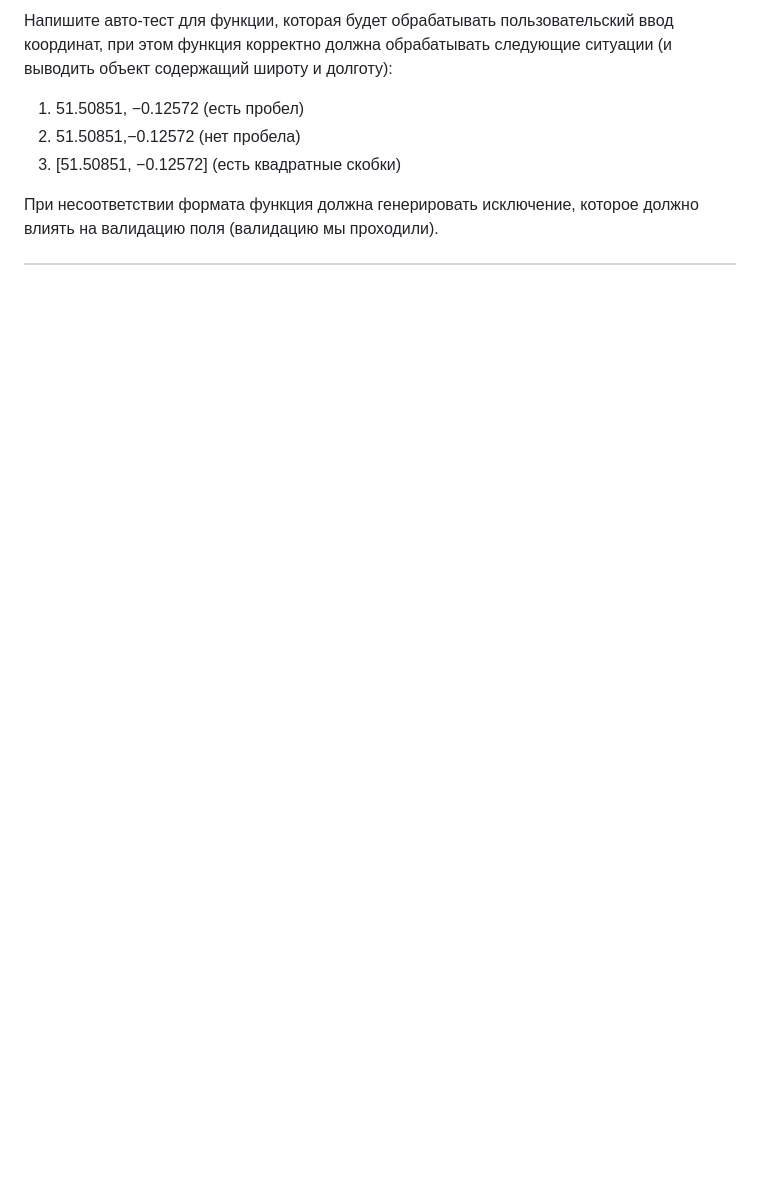
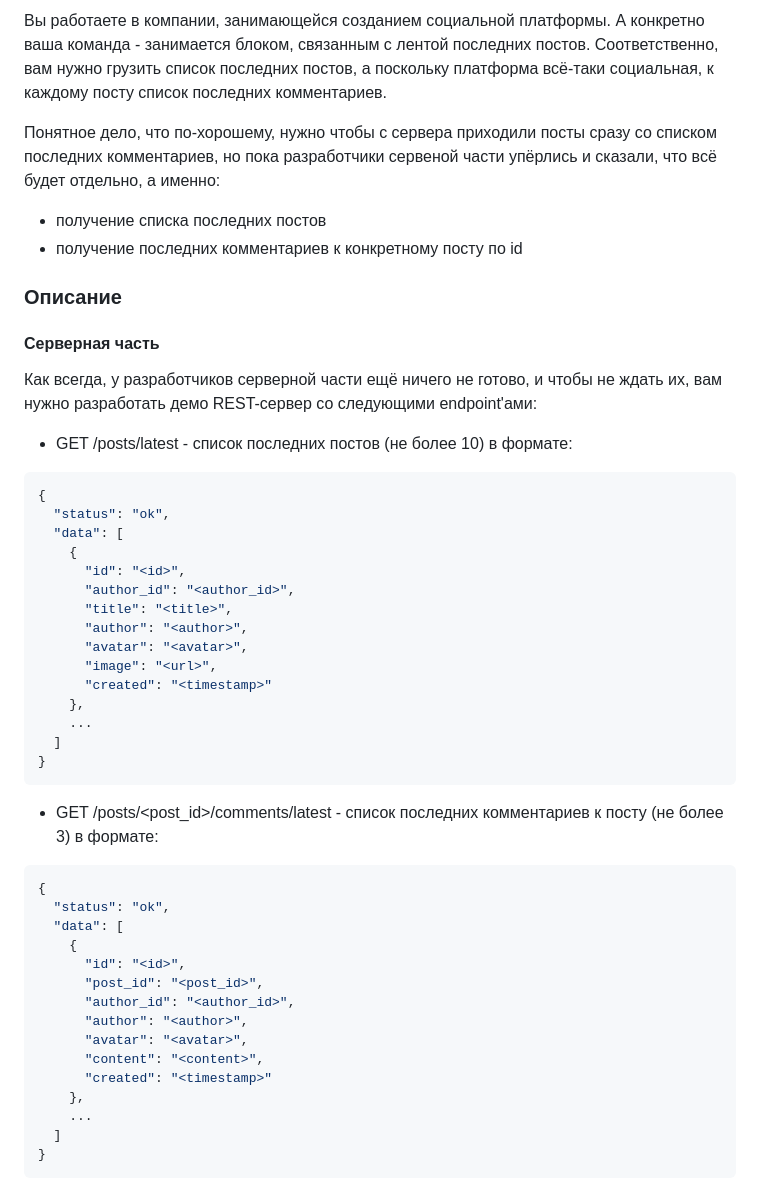
Before and after one commit to juliaivi/ahj_11.1.front, a Markdown page: README.md, the part around one of its changes. Rendered like a GitHub page; blank space fills up the shorter version.

````diff
--- a/README.md
+++ b/README.md
@@ -45,7 +84,49 @@
 
-Напишите авто-тест для функции, которая будет обрабатывать пользовательский ввод координат, при этом функция корректно должна обрабатывать следующие ситуации (и выводить объект содержащий широту и долготу):
-1. 51.50851, −0.12572 (есть пробел)
-1. 51.50851,−0.12572 (нет пробела)
-1. [51.50851, −0.12572] (есть квадратные скобки)
+Вы работаете в компании, занимающейся созданием социальной платформы. А конкретно ваша команда - занимается блоком, связанным с лентой последних постов. Соответственно, вам нужно грузить список последних постов, а поскольку платформа всё-таки социальная, к каждому посту список последних комментариев.
 
-При несоответствии формата функция должна генерировать исключение, которое должно влиять на валидацию поля (валидацию мы проходили).
+Понятное дело, что по-хорошему, нужно чтобы с сервера приходили посты сразу со списком последних комментариев, но пока разработчики сервеной части упёрлись и сказали, что всё будет отдельно, а именно:
+* получение списка последних постов
+* получение последних комментариев к конкретному посту по id
+
+### Описание
+
+#### Серверная часть
+
+Как всегда, у разработчиков серверной части ещё ничего не готово, и чтобы не ждать их, вам нужно разработать демо REST-сервер со следующими endpoint'ами:
+* GET /posts/latest - список последних постов (не более 10) в формате:
+```json
+{
+  "status": "ok",
+  "data": [
+    {
+      "id": "<id>",
+      "author_id": "<author_id>",
+      "title": "<title>",
+      "author": "<author>",
+      "avatar": "<avatar>",
+      "image": "<url>",
+      "created": "<timestamp>"
+    },
+    ...
+  ]
+}
+```
+* GET /posts/\<post_id\>/comments/latest - список последних комментариев к посту (не более 3) в формате:
+```json
+{
+  "status": "ok",
+  "data": [
+    {
+      "id": "<id>",
+      "post_id": "<post_id>",
+      "author_id": "<author_id>",
+      "author": "<author>",
+      "avatar": "<avatar>",
+      "content": "<content>",
+      "created": "<timestamp>"
+    },
+    ...
+  ]
+}
+```
+
````
Also changed, not shown: other parts of README.md (+113 -42 lines).
